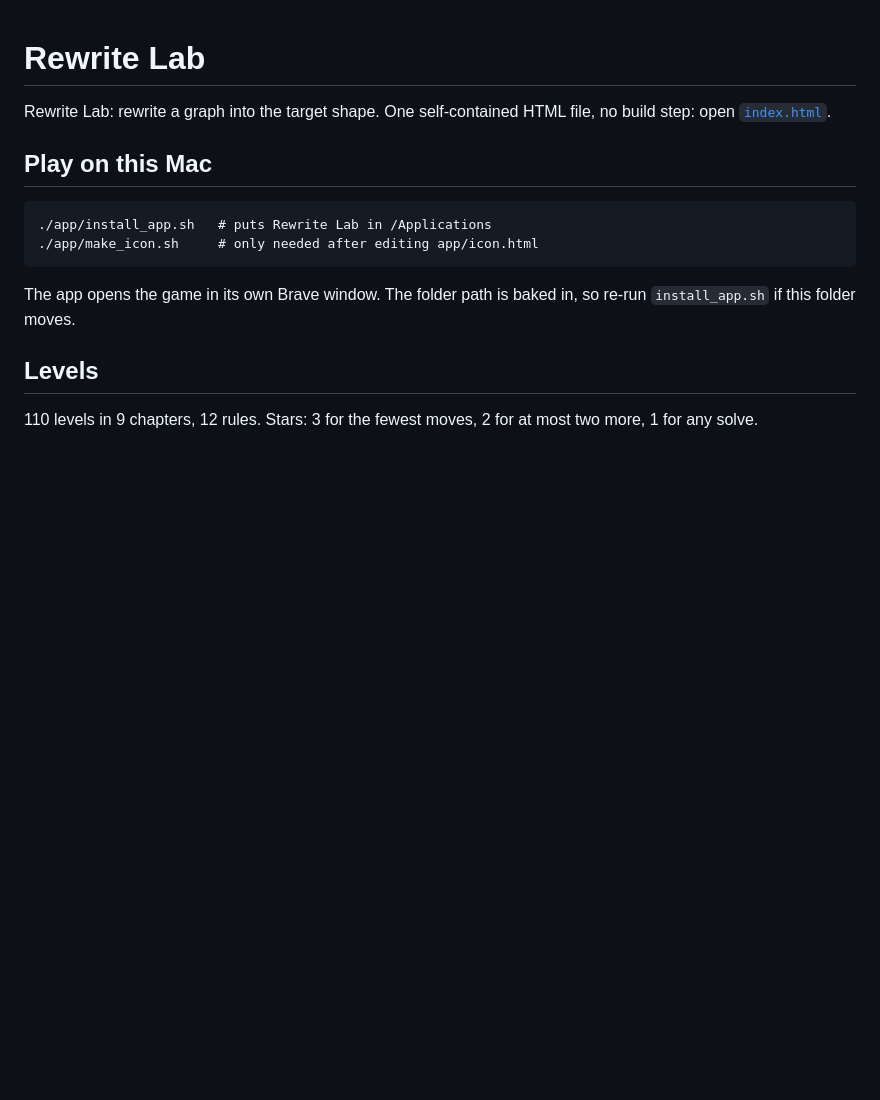
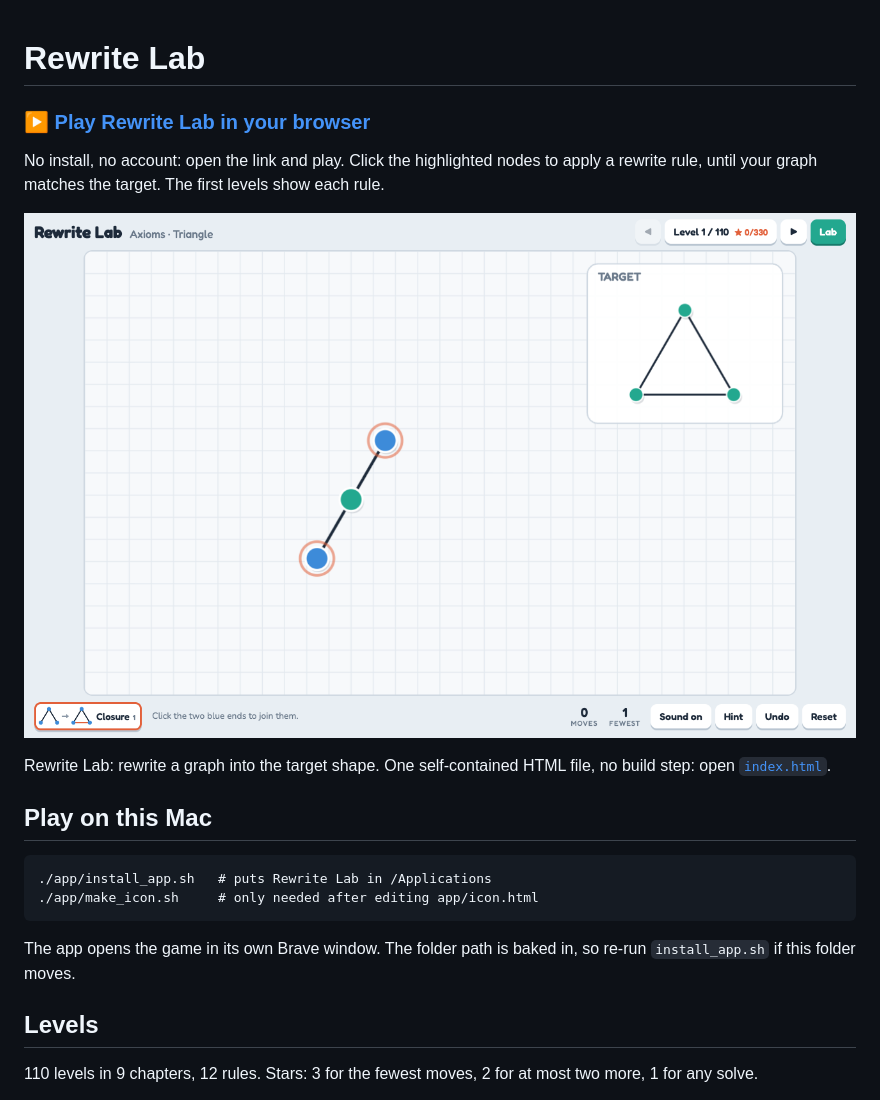
Before and after one commit to louisvandenbruwaene/rewrite-lab, a Markdown page: README.md, the part around the change. Rendered like a GitHub page; pictures changed too: screenshot.png (added); blank space fills up the shorter version.

Commit message:
README: play link to the GitHub Pages site, how to start, and a screenshot that links to it
Co-Authored-By: Claude Opus 5.5 <noreply@anthropic.com>
Claude-Session: https://claude.ai/code/session_017exW6dQfixWeWAXWi9qFMM

```diff
--- a/README.md
+++ b/README.md
@@ -1,4 +1,10 @@
 # Rewrite Lab
+
+### ▶ [Play Rewrite Lab in your browser](https://louisvandenbruwaene.github.io/rewrite-lab/)
+
+No install, no account: open the link and play. Click the highlighted nodes to apply a rewrite rule, until your graph matches the target. The first levels show each rule.
+
+[![Rewrite Lab: the first puzzle and its target triangle](screenshot.png)](https://louisvandenbruwaene.github.io/rewrite-lab/)
 
 Rewrite Lab: rewrite a graph into the target shape. One self-contained HTML file, no build step: open [`index.html`](index.html).
 
```
